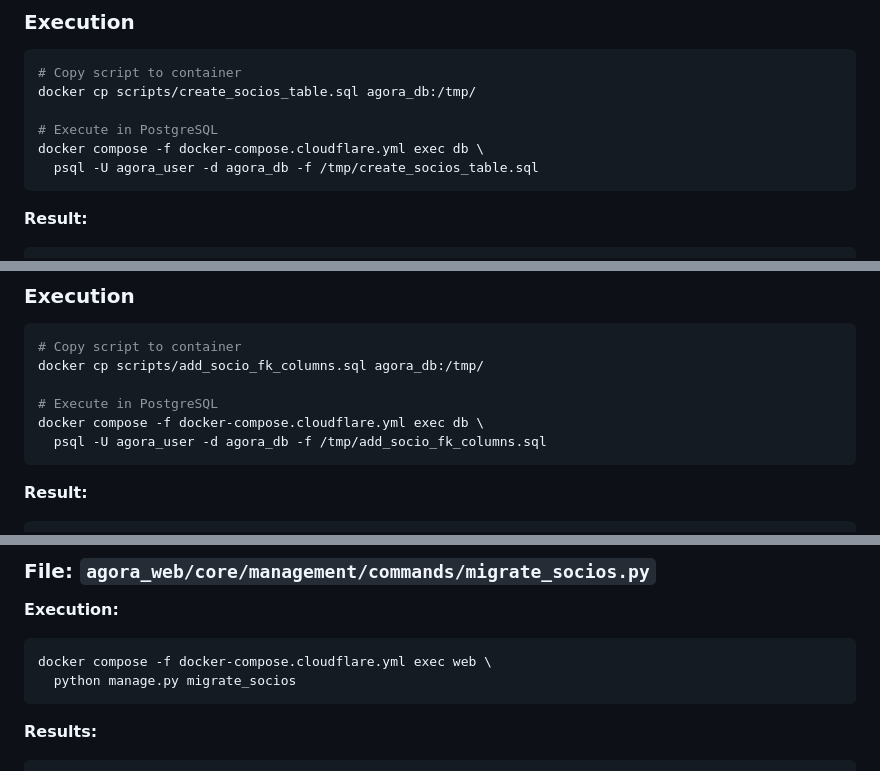
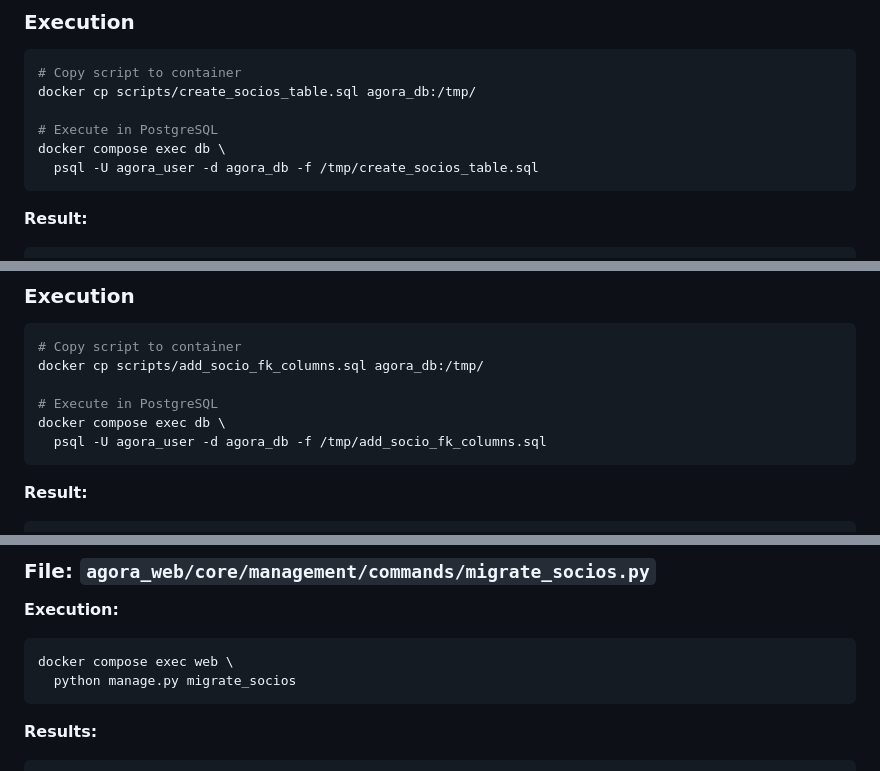
Before and after one commit to brun04maral/agora-contabilidade, a Markdown page: docs/DATABASE_MANUAL_CHANGES.md, 3 parts joined by grey strips. Drawn GitHub-style.

````diff
--- a/docs/DATABASE_MANUAL_CHANGES.md
+++ b/docs/DATABASE_MANUAL_CHANGES.md
@@ -84,7 +84,7 @@ CREATE INDEX IF NOT EXISTS idx_socios_email ON socios(email);
 docker cp scripts/create_socios_table.sql agora_db:/tmp/
 
 # Execute in PostgreSQL
-docker compose -f docker-compose.cloudflare.yml exec db \
+docker compose exec db \
   psql -U agora_user -d agora_db -f /tmp/create_socios_table.sql
 ```
 
@@ -164,7 +164,7 @@ ALTER TABLE projetos ADD COLUMN socio_id ... ON DELETE RESTRICT;
 docker cp scripts/add_socio_fk_columns.sql agora_db:/tmp/
 
 # Execute in PostgreSQL
-docker compose -f docker-compose.cloudflare.yml exec db \
+docker compose exec db \
   psql -U agora_user -d agora_db -f /tmp/add_socio_fk_columns.sql
 ```
 
@@ -206,7 +206,7 @@ After creating the table and columns, we migrated existing data using Django man
 
 **Execution:**
 ```bash
-docker compose -f docker-compose.cloudflare.yml exec web \
+docker compose exec web \
   python manage.py migrate_socios
 ```
 
````
Also changed, not shown: other parts of docs/DATABASE_MANUAL_CHANGES.md (+2 -2 lines), docs/SALDOS_DASHBOARD.md (+4 -4 lines), docs/SOCIOS_MIGRATION.md (+2 -2 lines).
